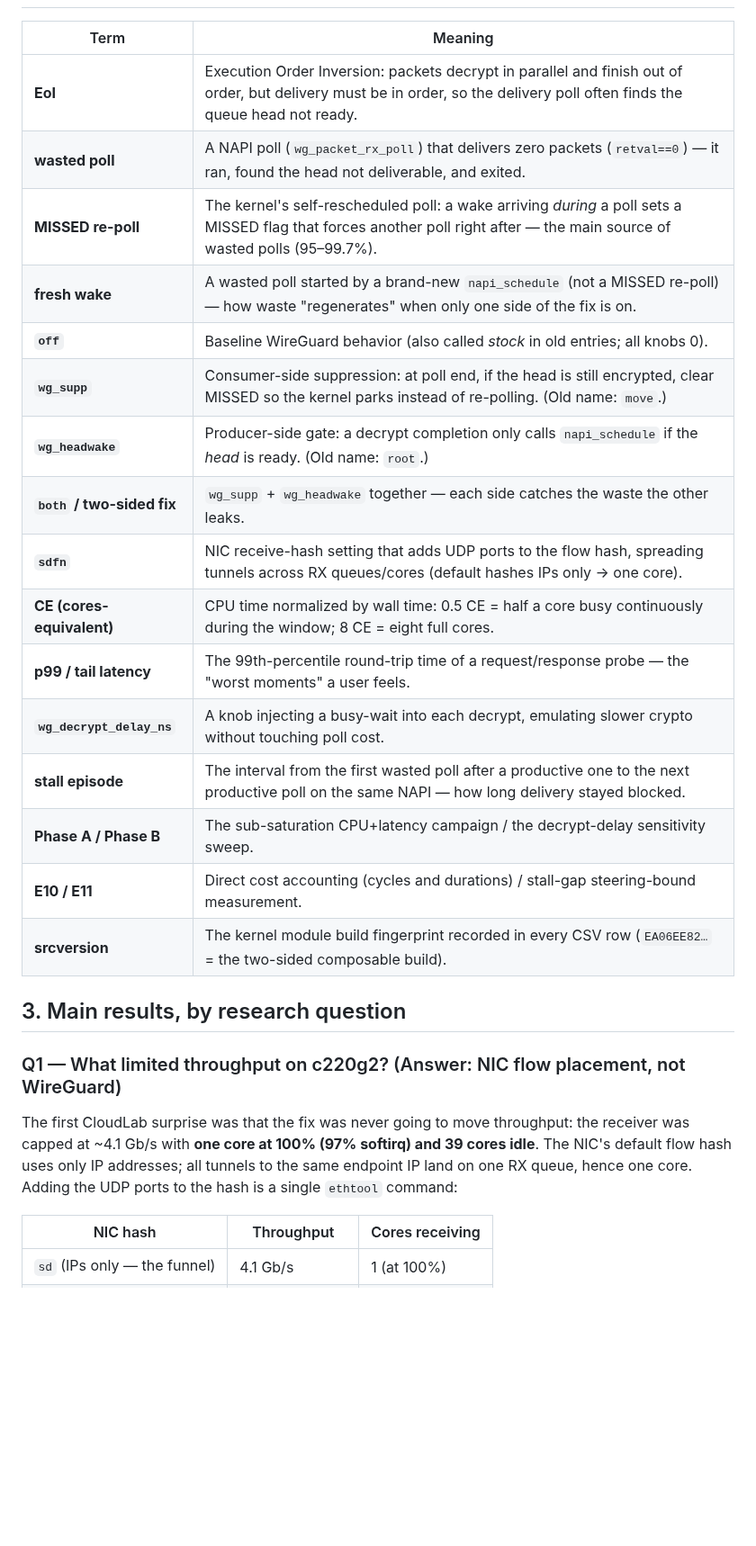
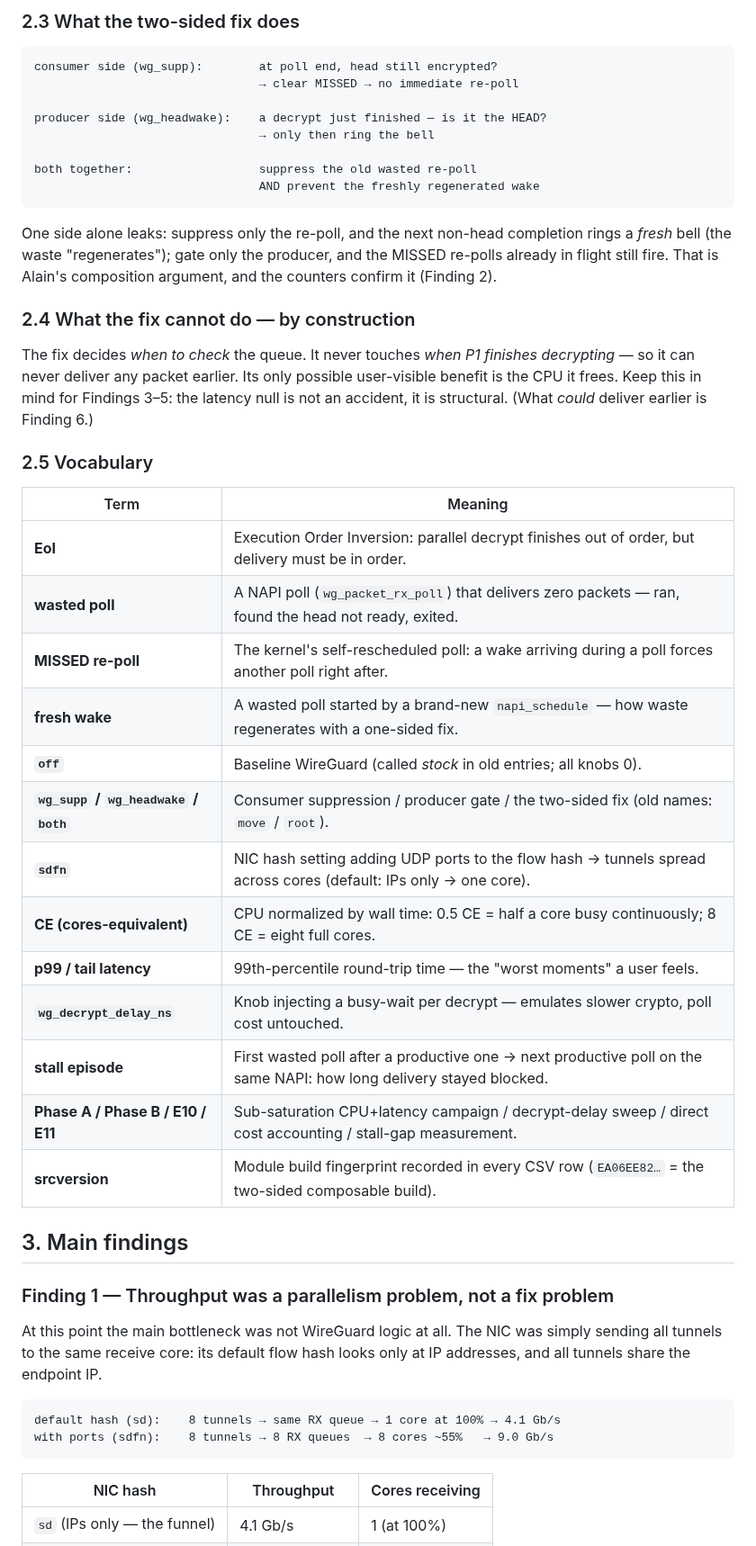
Before and after one commit to AnasAEA/wireguard-receive-path, a Markdown page: docs/cloudlab/CLOUDLAB_EXPERIMENTS_LOG.md, the part around one of its changes. Shown at 90% size. Rendered like a GitHub page; blank space fills up the shorter version.

````diff
--- a/docs/cloudlab/CLOUDLAB_EXPERIMENTS_LOG.md
+++ b/docs/cloudlab/CLOUDLAB_EXPERIMENTS_LOG.md
@@ -53,32 +104,58 @@ next-stage fix.
+### 2.3 What the two-sided fix does
+
+```text
+consumer side (wg_supp):        at poll end, head still encrypted?
+                                → clear MISSED → no immediate re-poll
+
+producer side (wg_headwake):    a decrypt just finished — is it the HEAD?
+                                → only then ring the bell
+
+both together:                  suppress the old wasted re-poll
+                                AND prevent the freshly regenerated wake
+```
+
+One side alone leaks: suppress only the re-poll, and the next non-head completion rings
+a *fresh* bell (the waste "regenerates"); gate only the producer, and the MISSED
+re-polls already in flight still fire. That is Alain's composition argument, and the
+counters confirm it (Finding 2).
+
+### 2.4 What the fix cannot do — by construction
+
+The fix decides *when to check* the queue. It never touches *when P1 finishes
+decrypting* — so it can never deliver any packet earlier. Its only possible user-visible
+benefit is the CPU it frees. Keep this in mind for Findings 3–5: the latency null is not
+an accident, it is structural. (What *could* deliver earlier is Finding 6.)
+
+### 2.5 Vocabulary
 
 | Term | Meaning |
 |---|---|
-| **EoI** | Execution Order Inversion: packets decrypt in parallel and finish out of order, but delivery must be in order, so the delivery poll often finds the queue head not ready. |
-| **wasted poll** | A NAPI poll (`wg_packet_rx_poll`) that delivers zero packets (`retval==0`) — it ran, found the head not deliverable, and exited. |
-| **MISSED re-poll** | The kernel's self-rescheduled poll: a wake arriving *during* a poll sets a MISSED flag that forces another poll right after — the main source of wasted polls (95–99.7%). |
-| **fresh wake** | A wasted poll started by a brand-new `napi_schedule` (not a MISSED re-poll) — how waste "regenerates" when only one side of the fix is on. |
-| **`off`** | Baseline WireGuard behavior (also called *stock* in old entries; all knobs 0). |
-| **`wg_supp`** | Consumer-side suppression: at poll end, if the head is still encrypted, clear MISSED so the kernel parks instead of re-polling. (Old name: `move`.) |
-| **`wg_headwake`** | Producer-side gate: a decrypt completion only calls `napi_schedule` if the *head* is ready. (Old name: `root`.) |
-| **`both` / two-sided fix** | `wg_supp` + `wg_headwake` together — each side catches the waste the other leaks. |
-| **`sdfn`** | NIC receive-hash setting that adds UDP ports to the flow hash, spreading tunnels across RX queues/cores (default hashes IPs only → one core). |
-| **CE (cores-equivalent)** | CPU time normalized by wall time: 0.5 CE = half a core busy continuously during the window; 8 CE = eight full cores. |
-| **p99 / tail latency** | The 99th-percentile round-trip time of a request/response probe — the "worst moments" a user feels. |
-| **`wg_decrypt_delay_ns`** | A knob injecting a busy-wait into each decrypt, emulating slower crypto without touching poll cost. |
-| **stall episode** | The interval from the first wasted poll after a productive one to the next productive poll on the same NAPI — how long delivery stayed blocked. |
-| **Phase A / Phase B** | The sub-saturation CPU+latency campaign / the decrypt-delay sensitivity sweep. |
-| **E10 / E11** | Direct cost accounting (cycles and durations) / stall-gap steering-bound measurement. |
-| **srcversion** | The kernel module build fingerprint recorded in every CSV row (`EA06EE82…` = the two-sided composable build). |
+| **EoI** | Execution Order Inversion: parallel decrypt finishes out of order, but delivery must be in order. |
+| **wasted poll** | A NAPI poll (`wg_packet_rx_poll`) that delivers zero packets — ran, found the head not ready, exited. |
+| **MISSED re-poll** | The kernel's self-rescheduled poll: a wake arriving during a poll forces another poll right after. |
+| **fresh wake** | A wasted poll started by a brand-new `napi_schedule` — how waste regenerates with a one-sided fix. |
+| **`off`** | Baseline WireGuard (called *stock* in old entries; all knobs 0). |
+| **`wg_supp` / `wg_headwake` / `both`** | Consumer suppression / producer gate / the two-sided fix (old names: `move` / `root`). |
+| **`sdfn`** | NIC hash setting adding UDP ports to the flow hash → tunnels spread across cores (default: IPs only → one core). |
+| **CE (cores-equivalent)** | CPU normalized by wall time: 0.5 CE = half a core busy continuously; 8 CE = eight full cores. |
+| **p99 / tail latency** | 99th-percentile round-trip time — the "worst moments" a user feels. |
+| **`wg_decrypt_delay_ns`** | Knob injecting a busy-wait per decrypt — emulates slower crypto, poll cost untouched. |
+| **stall episode** | First wasted poll after a productive one → next productive poll on the same NAPI: how long delivery stayed blocked. |
+| **Phase A / Phase B / E10 / E11** | Sub-saturation CPU+latency campaign / decrypt-delay sweep / direct cost accounting / stall-gap measurement. |
+| **srcversion** | Module build fingerprint recorded in every CSV row (`EA06EE82…` = the two-sided composable build). |
 
-## 3. Main results, by research question
+## 3. Main findings
 
-### Q1 — What limited throughput on c220g2? (Answer: NIC flow placement, not WireGuard)
+### Finding 1 — Throughput was a parallelism problem, not a fix problem
 
-The first CloudLab surprise was that the fix was never going to move throughput: the
-receiver was capped at ~4.1 Gb/s with **one core at 100% (97% softirq) and 39 cores
-idle**. The NIC's default flow hash uses only IP addresses; all tunnels to the same
-endpoint IP land on one RX queue, hence one core. Adding the UDP ports to the hash is a
-single `ethtool` command:
+At this point the main bottleneck was not WireGuard logic at all. The NIC was simply
+sending all tunnels to the same receive core: its default flow hash looks only at IP
+addresses, and all tunnels share the endpoint IP.
+
+```text
+default hash (sd):    8 tunnels → same RX queue → 1 core at 100% → 4.1 Gb/s
+with ports (sdfn):    8 tunnels → 8 RX queues  → 8 cores ~55%   → 9.0 Gb/s
+```
 
 | NIC hash | Throughput | Cores receiving |
 |---|---|---|
````
Also changed, not shown: other parts of docs/cloudlab/CLOUDLAB_EXPERIMENTS_LOG.md (+210 -105 lines).
